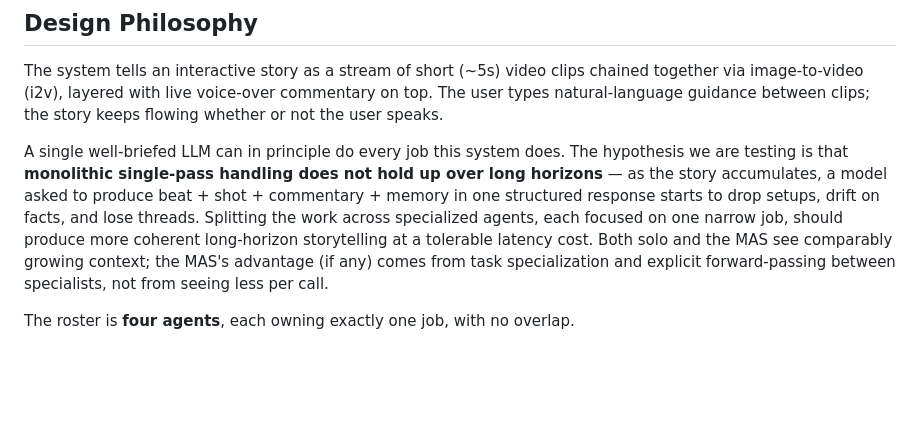
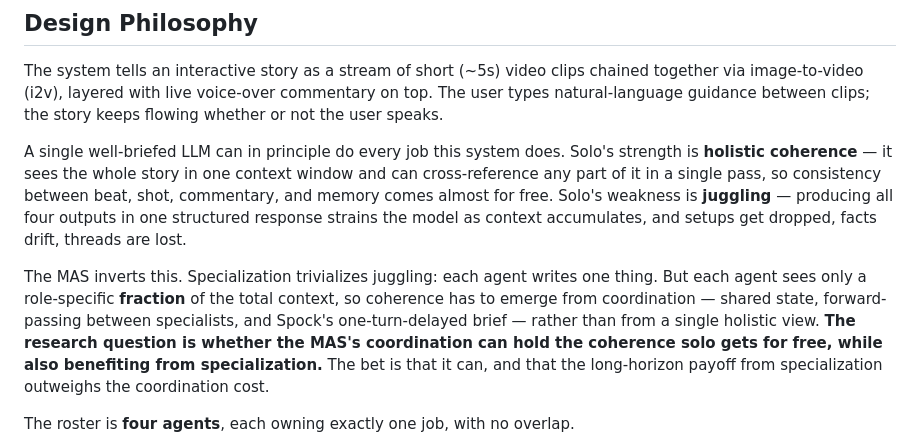
Before and after one commit to artificial-realities/freedom-from-finality, a Markdown page: ARCHITECTURE.md, the part around the change. Rendered like a GitHub page; blank space fills up the shorter version.

```diff
--- a/ARCHITECTURE.md
+++ b/ARCHITECTURE.md
@@ -4,7 +4,9 @@
 
 The system tells an interactive story as a stream of short (~5s) video clips chained together via image-to-video (i2v), layered with live voice-over commentary on top. The user types natural-language guidance between clips; the story keeps flowing whether or not the user speaks.
 
-A single well-briefed LLM can in principle do every job this system does. The hypothesis we are testing is that **monolithic single-pass handling does not hold up over long horizons** — as the story accumulates, a model asked to produce beat + shot + commentary + memory in one structured response starts to drop setups, drift on facts, and lose threads. Splitting the work across specialized agents, each focused on one narrow job, should produce more coherent long-horizon storytelling at a tolerable latency cost. Both solo and the MAS see comparably growing context; the MAS's advantage (if any) comes from task specialization and explicit forward-passing between specialists, not from seeing less per call.
+A single well-briefed LLM can in principle do every job this system does. Solo's strength is **holistic coherence** — it sees the whole story in one context window and can cross-reference any part of it in a single pass, so consistency between beat, shot, commentary, and memory comes almost for free. Solo's weakness is **juggling** — producing all four outputs in one structured response strains the model as context accumulates, and setups get dropped, facts drift, threads are lost.
+
+The MAS inverts this. Specialization trivializes juggling: each agent writes one thing. But each agent sees only a role-specific **fraction** of the total context, so coherence has to emerge from coordination — shared state, forward-passing between specialists, and Spock's one-turn-delayed brief — rather than from a single holistic view. **The research question is whether the MAS's coordination can hold the coherence solo gets for free, while also benefiting from specialization.** The bet is that it can, and that the long-horizon payoff from specialization outweighs the coordination cost.
 
 The roster is **four agents**, each owning exactly one job, with no overlap.
 
```
Also changed, not shown: BENCHMARK.md (+10 -3 lines).
